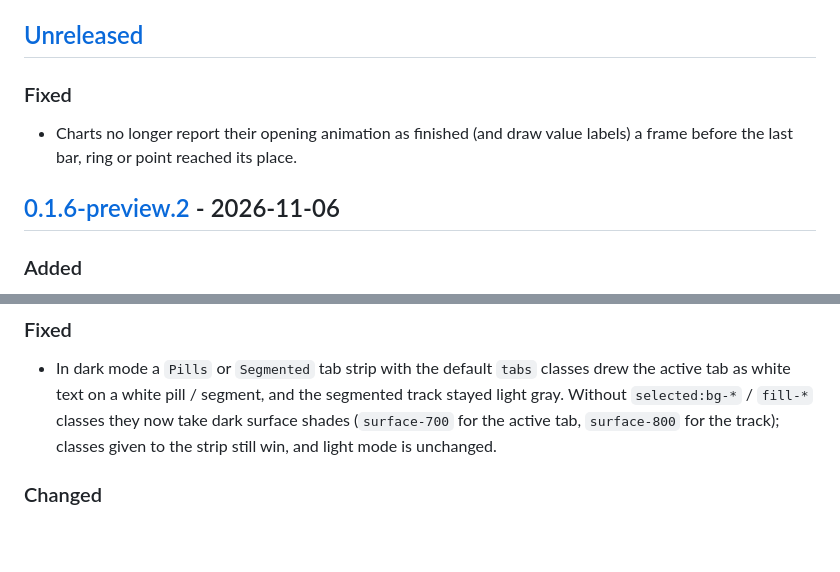
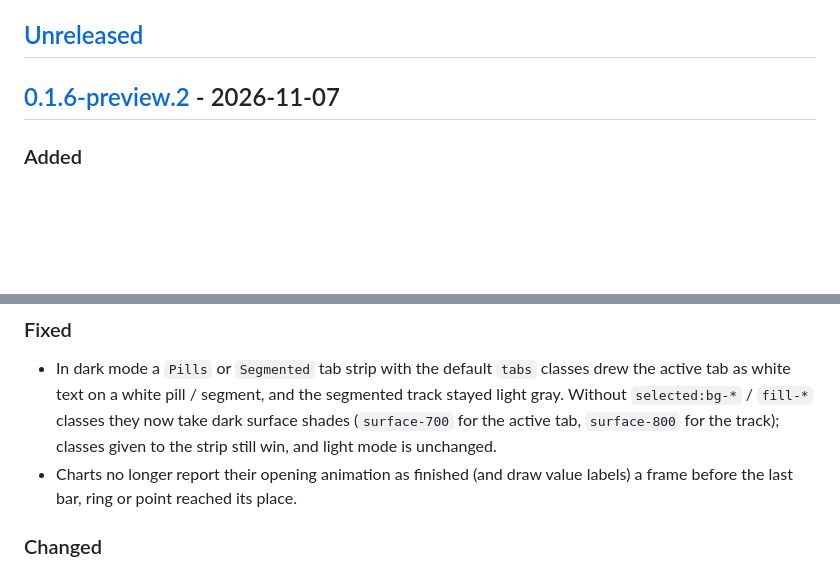
Before and after one commit to ModuShip/FormWind, a Markdown page: CHANGELOG.md, 2 parts joined by grey strips. GitHub-like rendering; blank space fills up the shorter version.

Commit message:
docs: changelog for 0.1.6-preview.2

```diff
--- a/CHANGELOG.md
+++ b/CHANGELOG.md
@@ -5,12 +5,7 @@ All notable changes to FormWind are documented in this file. The format follows
 
 ## [Unreleased]
 
-### Fixed
-
-- Charts no longer report their opening animation as finished (and draw value labels) a frame before the last bar,
-  ring or point reached its place.
-
-## [0.1.6-preview.2] - 2026-11-06
+## [0.1.6-preview.2] - 2026-11-07
 
 ### Added
 
@@ -54,6 +49,8 @@ All notable changes to FormWind are documented in this file. The format follows
   pill / segment, and the segmented track stayed light gray. Without `selected:bg-*` / `fill-*` classes they now take dark
   surface shades (`surface-700` for the active tab, `surface-800` for the track); classes given to the strip still win, and
   light mode is unchanged.
+- Charts no longer report their opening animation as finished (and draw value labels) a frame before the last bar,
+  ring or point reached its place.
 
 ### Changed
 
```
